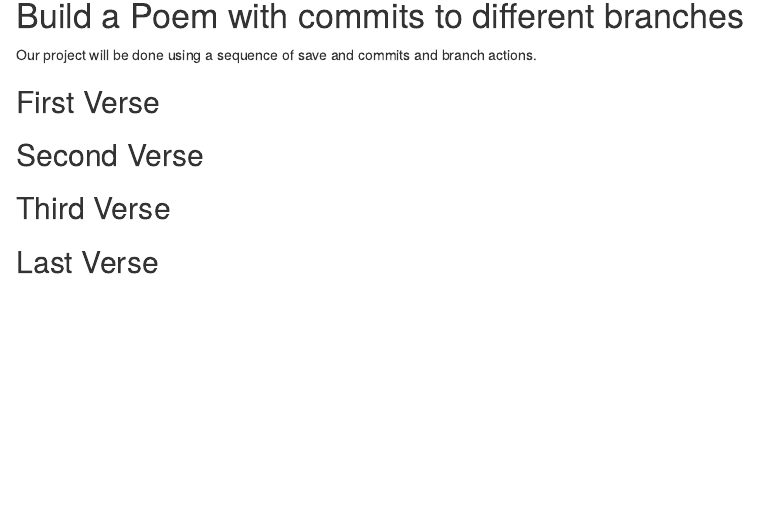
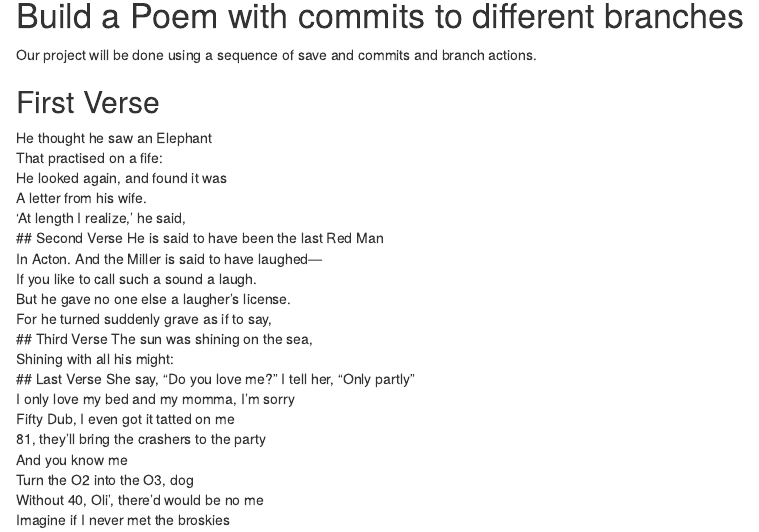
Before and after one commit to ngavia/Workshop, an R Markdown document (poem.rmd): the page in a window 1100 px wide, from 140 px down before the commit and from 150 px down after it, so that both start at the same text. Rendered offline with R 4.5, knitr and Pandoc, with nearby package versions.

Commit message:
first verse

```diff
--- a/poem.rmd
+++ b/poem.rmd
@@ -15,12 +15,29 @@
 
 ## First Verse
 <!--Put the first five lines of a poem by Lewis Carrol in this section!-->
-
+He thought he saw an Elephant
+That practised on a fife:
+He looked again, and found it was
+A letter from his wife.
+'At length I realize,' he said,
 ## Second Verse
 <!--Put the first five lines of a poem by Robert Frost here!-->
-
+He is said to have been the last Red Man
+In Acton. And the Miller is said to have laughed—
+If you like to call such a sound a laugh.
+But he gave no one else a laugher’s license.
+For he turned suddenly grave as if to say,
 ## Third Verse
 <!--Put the first two verses of The Walrus and the Carpenter here!-->
-
+The sun was shining on the sea,
+Shining with all his might:
 ## Last Verse
 <!--Put a short poem of your choice 8-20 lines,here!-->
+She say, "Do you love me?" I tell her, "Only partly"
+I only love my bed and my momma, I'm sorry
+Fifty Dub, I even got it tatted on me
+81, they'll bring the crashers to the party
+And you know me
+Turn the O2 into the O3, dog
+Without 40, Oli', there'd would be no me
+Imagine if I never met the broskies
```
